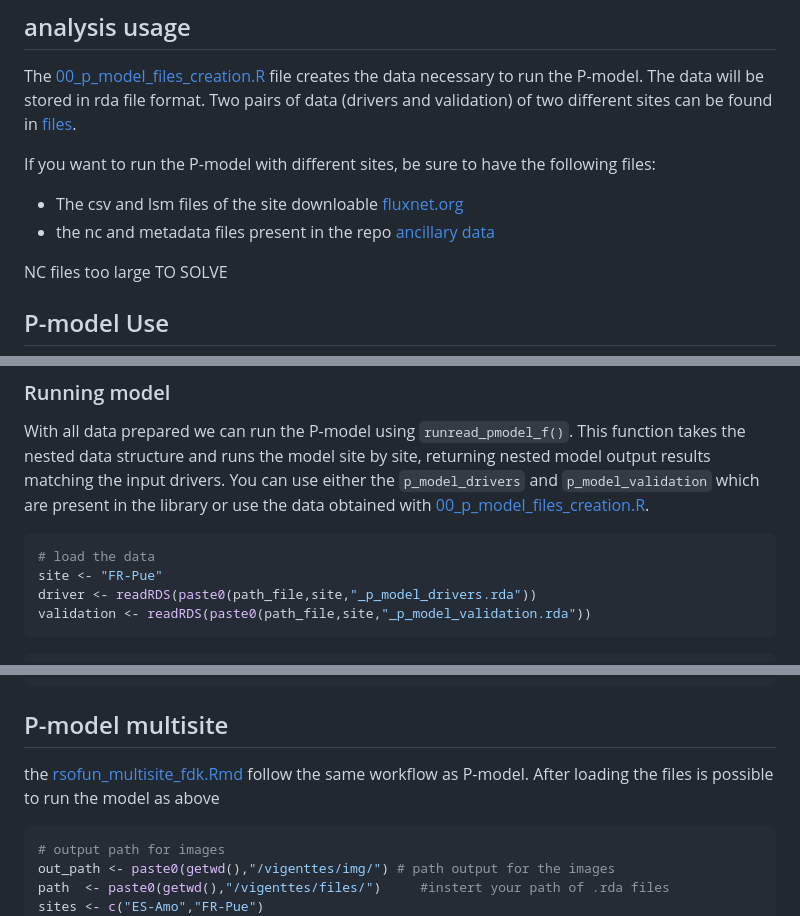
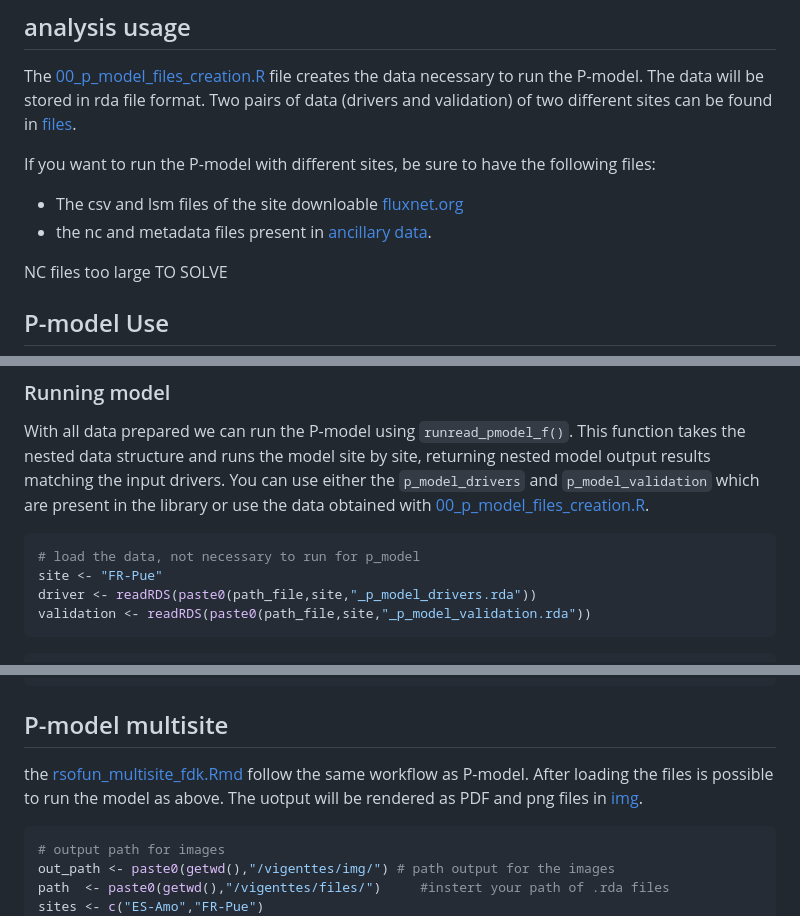
Before and after one commit to geco-bern/rsofundemo, a Markdown page: README.md, 3 parts joined by grey strips. GitHub-like rendering.

````diff
--- a/README.md
+++ b/README.md
@@ -55,7 +55,7 @@ The [00_p_model_files_creation.R](https://github.com/FrancescoGrossi-unimi/rsofu
 If you want to run the P-model with different sites, be sure to have the following files:
 
 - The csv and lsm files of the site downloable [fluxnet.org](https://fluxnet.org/data/fluxnet2015-dataset/)
-- the nc and metadata files present in the repo [ancillary data]((https://github.com/FrancescoGrossi-unimi/rsofundemo/tree/main/vignettes/ancillary_data))
+- the nc and metadata files present in [ancillary data](https://github.com/FrancescoGrossi-unimi/rsofundemo/tree/main/vignettes/ancillary_data).
 
 NC files too large TO SOLVE
 
@@ -68,7 +68,7 @@ Below sections show the ease of use of the package in terms of model parameter s
 With all data prepared we can run the P-model using `runread_pmodel_f()`. This function takes the nested data structure and runs the model site by site, returning nested model output results matching the input drivers. You can use either the `p_model_drivers` and `p_model_validation` which are present in the library or use the data obtained with [00_p_model_files_creation.R](https://github.com/FrancescoGrossi-unimi/rsofundemo/tree/main/analysis).
 
 ```r
-# load the data
+# load the data, not necessary to run for p_model
 site <- "FR-Pue"
 driver <- readRDS(paste0(path_file,site,"_p_model_drivers.rda"))
 validation <- readRDS(paste0(path_file,site,"_p_model_validation.rda"))
@@ -133,7 +133,7 @@ pars <- calib_sofun(
 
 ## P-model multisite
 
-the [rsofun_multisite_fdk.Rmd](https://github.com/FrancescoGrossi-unimi/rsofundemo/tree/main/vignettes) follow the same workflow as P-model. After loading the files is possible to run the model as above
+the [rsofun_multisite_fdk.Rmd](https://github.com/FrancescoGrossi-unimi/rsofundemo/tree/main/vignettes) follow the same workflow as P-model. After loading the files is possible to run the model as above. The uotput will be rendered as PDF and png files in [img](https://github.com/FrancescoGrossi-unimi/rsofundemo/tree/main/vignettes).
 
 ``` r
 # output path for images
````
